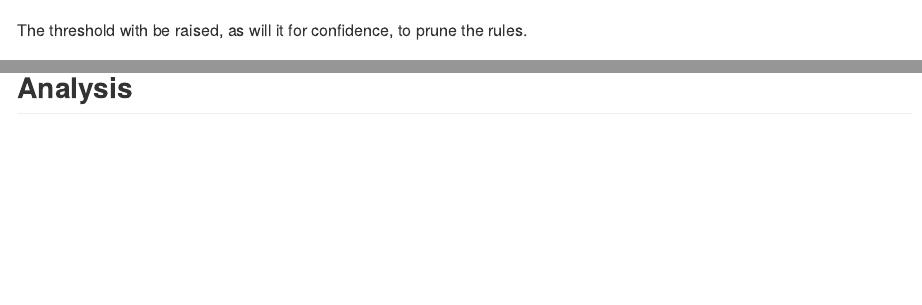
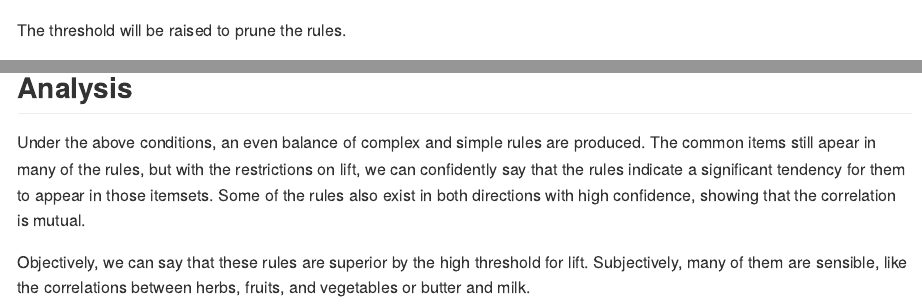
Before and after one commit to DSOwen/sta380_exercises, an R Markdown document (association_analysis.rmd): the page in a window 1100 px wide, from 1850 px down, and a second part further down, joined at a grey line. Rendered offline with R 4.5, knitr and Pandoc, with nearby package versions; some code elsewhere in the file could not run offline.

Commit message:
added analysis

````diff
--- a/association_analysis.rmd
+++ b/association_analysis.rmd
@@ -71,6 +71,6 @@ Under these conditions, 500 rules are produced. The frequent single items above
 plot(subset(rules, subset=lift > 1 & confidence > 0.2), measure = c("support", "confidence"), shading = "lift", jitter = 0)
 ```
 
-The threshold with be raised, as will it for confidence, to prune the rules.
+The threshold will be raised to prune the rules.
 
 ```{r echo = F}
@@ -87,3 +87,7 @@ arules::inspect(better_rules)
 ```
 
 ## Analysis
+
+Under the above conditions, an even balance of complex and simple rules are produced. The common items still apear in many of the rules, but with the restrictions on lift, we can confidently say that the rules indicate a significant tendency for them to appear in those itemsets. Some of the rules also exist in both directions with high confidence, showing that the correlation is mutual.
+
+Objectively, we can say that these rules are superior by the high threshold for lift. Subjectively, many of them are sensible, like the correlations between herbs, fruits, and vegetables or butter and milk.
````
Also changed, not shown: association_analysis.md, association_analysis_files/figure-gfm/unnamed-chunk-6-1.png, association_analysis_files/figure-gfm/unnamed-chunk-7-1.png, association_analysis_files/figure-gfm/unnamed-chunk-9-1.png (deleted), association_analysis_files/figure-gfm/unnamed-chunk-9-2.png (deleted), association_analysis_files/figure-gfm/unnamed-chunk-9-3.png (deleted), association_analysis_files/figure-gfm/unnamed-chunk-9-4.png (deleted), association_analysis_files/figure-gfm/unnamed-chunk-9-5.png (deleted), association_analysis.rmd (2 more changed lines).
